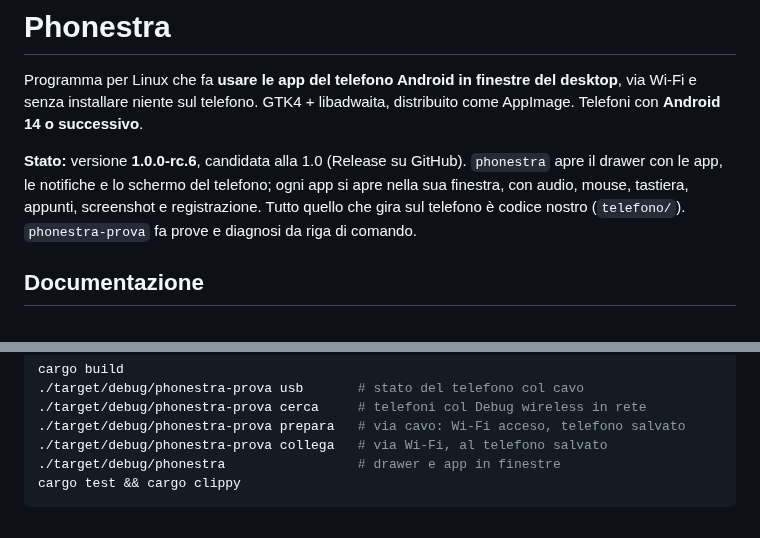
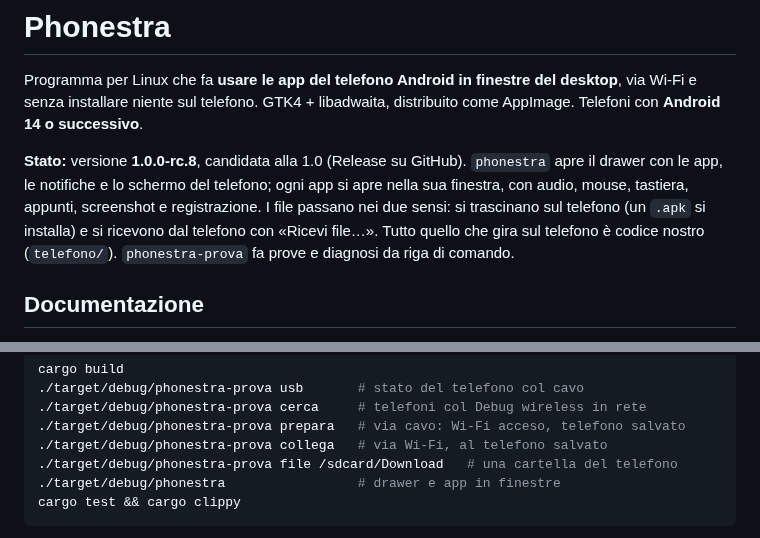
Before and after one commit to nic-fio/PHONESTRA, a Markdown page: README.md, 2 parts joined by grey strips. Rendered like a GitHub page.

Commit message:
README: versione 1.0.0-rc.8, file nei due sensi; note: su GitHub resta solo la rc.8
Co-Authored-By: Claude Opus 5.5 (1M context) <noreply@anthropic.com>

````diff
--- a/README.md
+++ b/README.md
@@ -4,10 +4,11 @@ Programma per Linux che fa **usare le app del telefono Android in finestre del
 desktop**, via Wi-Fi e senza installare niente sul telefono. GTK4 + libadwaita,
 distribuito come AppImage. Telefoni con **Android 14 o successivo**.
 
-**Stato:** versione **1.0.0-rc.6**, candidata alla 1.0 (Release su GitHub).
+**Stato:** versione **1.0.0-rc.8**, candidata alla 1.0 (Release su GitHub).
 `phonestra` apre il drawer con le app, le notifiche e lo schermo del telefono;
 ogni app si apre nella sua finestra, con audio, mouse, tastiera, appunti,
-screenshot e registrazione. Tutto quello che gira sul telefono è codice
+screenshot e registrazione. I file passano nei due sensi: si trascinano sul
+telefono (un `.apk` si installa) e si ricevono dal telefono con «Ricevi file…». Tutto quello che gira sul telefono è codice
 nostro (`telefono/`). `phonestra-prova` fa prove e diagnosi da riga di comando.
 
 ## Documentazione
@@ -32,6 +33,7 @@ cargo build
 ./target/debug/phonestra-prova cerca     # telefoni col Debug wireless in rete
 ./target/debug/phonestra-prova prepara   # via cavo: Wi-Fi acceso, telefono salvato
 ./target/debug/phonestra-prova collega   # via Wi-Fi, al telefono salvato
+./target/debug/phonestra-prova file /sdcard/Download   # una cartella del telefono
 ./target/debug/phonestra                 # drawer e app in finestre
 cargo test && cargo clippy
 ```
````
Also changed, not shown: memoria/prossima-sessione.md (+1 -1 lines).
